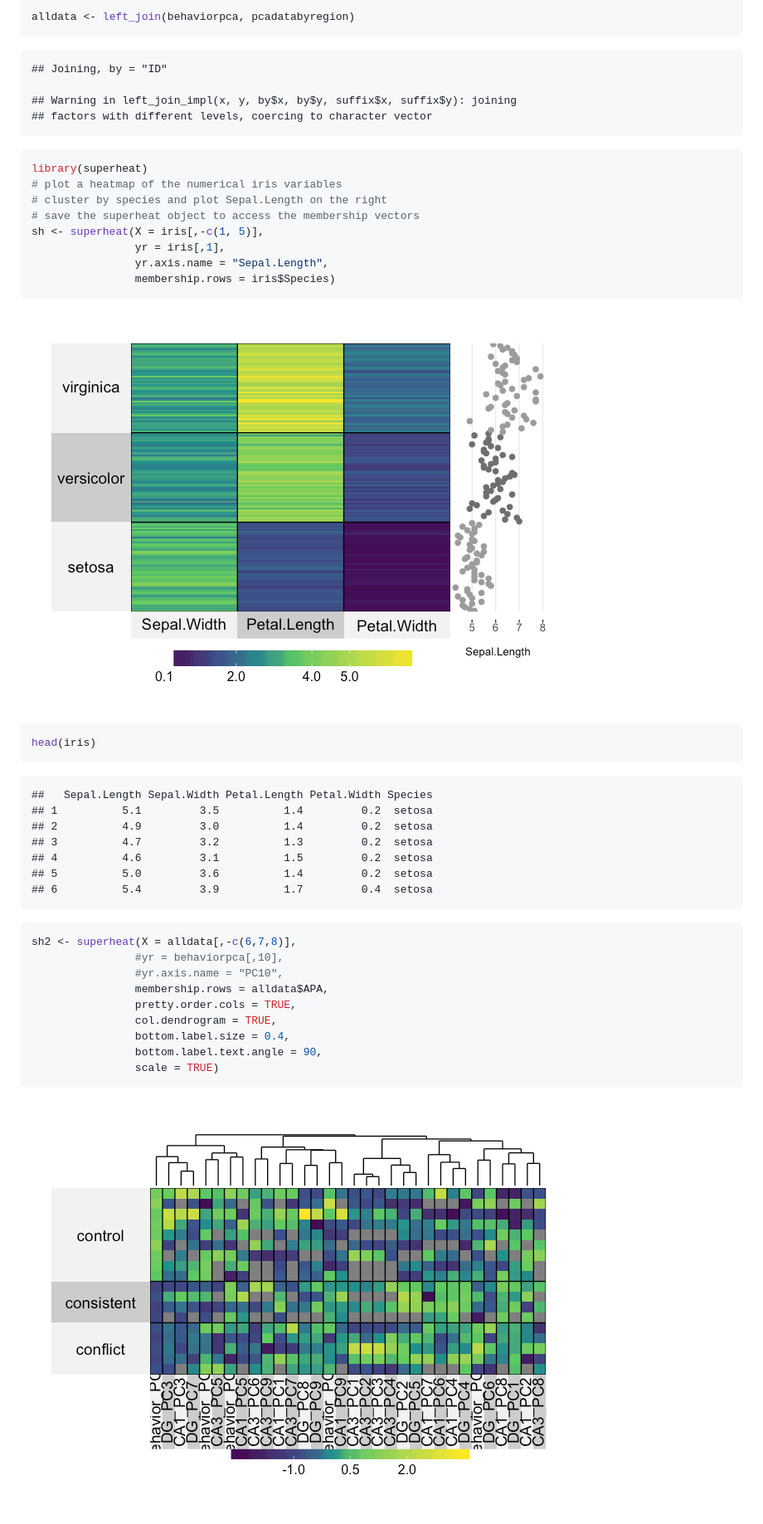
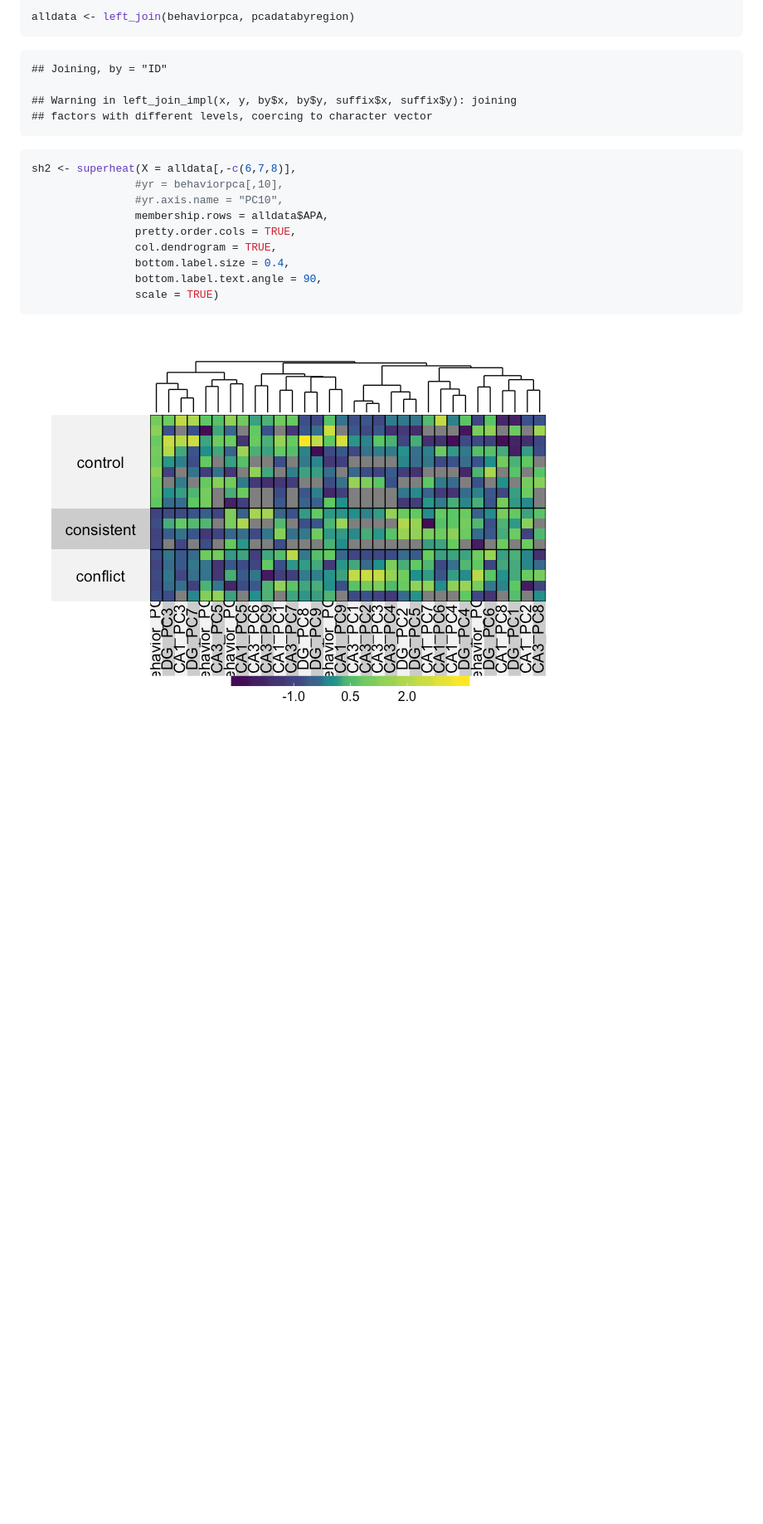
Before and after one commit to raynamharris/IntegrativeProjectWT2015, a Markdown page: RmdFiles/04_integration.md, the part around the change printed below. Shown: that part at 83% size. Drawn GitHub-style; pictures changed too: figures/04_integration/superheatmap-1.png; blank space fills up the shorter version.

Commit message:
integration

````diff
--- a/RmdFiles/04_integration.md
+++ b/RmdFiles/04_integration.md
@@ -154,31 +155,6 @@ alldata <- left_join(behaviorpca, pcadatabyregion)
     ## factors with different levels, coercing to character vector
 
 ``` r
-library(superheat)
-# plot a heatmap of the numerical iris variables
-# cluster by species and plot Sepal.Length on the right
-# save the superheat object to access the membership vectors
-sh <- superheat(X = iris[,-c(1, 5)],
-                yr = iris[,1],
-                yr.axis.name = "Sepal.Length",
-                membership.rows = iris$Species)
-```
-
-![](../figures/04_integration/superheatmap-1.png)
-
-``` r
-head(iris)
-```
-
-    ##   Sepal.Length Sepal.Width Petal.Length Petal.Width Species
-    ## 1          5.1         3.5          1.4         0.2  setosa
-    ## 2          4.9         3.0          1.4         0.2  setosa
-    ## 3          4.7         3.2          1.3         0.2  setosa
-    ## 4          4.6         3.1          1.5         0.2  setosa
-    ## 5          5.0         3.6          1.4         0.2  setosa
-    ## 6          5.4         3.9          1.7         0.4  setosa
-
-``` r
 sh2 <- superheat(X = alldata[,-c(6,7,8)],
                 #yr = behaviorpca[,10],
                 #yr.axis.name = "PC10",
@@ -190,4 +166,4 @@ sh2 <- superheat(X = alldata[,-c(6,7,8)],
                 scale = TRUE)
 ```
 
-![](../figures/04_integration/superheatmap-2.png)
+![](../figures/04_integration/superheatmap-1.png)
````
Also changed, not shown: other parts of RmdFiles/04_integration.md (+1 -0 lines), 1 other file.
